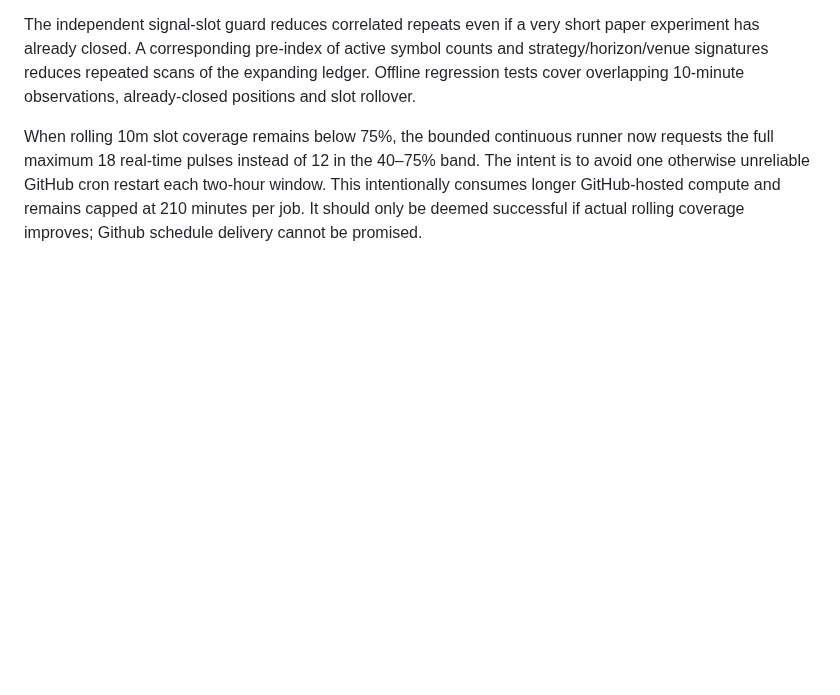
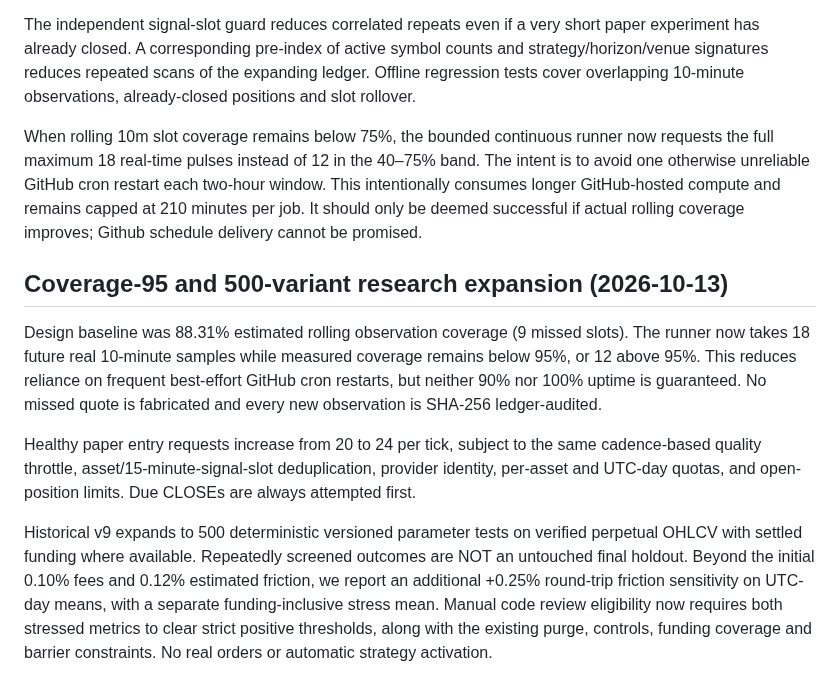
Before and after one commit to 0xzein-eth/crypto-strategy-lab, a Markdown page: OPS_RELIABILITY.md, the part around the change. Rendered like a GitHub page; blank space fills up the shorter version.

Commit message:
docs: audit cadence-95 policy and historical 500-variant cost stress

```diff
--- a/OPS_RELIABILITY.md
+++ b/OPS_RELIABILITY.md
@@ -354,3 +354,28 @@ This intentionally consumes longer GitHub-hosted compute and remains
 capped at 210 minutes per job. It should only be deemed successful
 if actual rolling coverage improves; Github schedule delivery
 cannot be promised.
+
+## Coverage-95 and 500-variant research expansion (2026-10-13)
+
+Design baseline was 88.31% estimated rolling observation coverage (9
+missed slots). The runner now takes 18 future real 10-minute samples
+while measured coverage remains below 95%, or 12 above 95%. This
+reduces reliance on frequent best-effort GitHub cron restarts, but
+neither 90% nor 100% uptime is guaranteed. No missed quote is
+fabricated and every new observation is SHA-256 ledger-audited.
+
+Healthy paper entry requests increase from 20 to 24 per tick, subject
+to the same cadence-based quality throttle, asset/15-minute-signal-slot
+deduplication, provider identity, per-asset and UTC-day quotas, and
+open-position limits. Due CLOSEs are always attempted first.
+
+Historical v9 expands to 500 deterministic versioned parameter tests
+on verified perpetual OHLCV with settled funding where available.
+Repeatedly screened outcomes are NOT an untouched final holdout.
+Beyond the initial 0.10% fees and 0.12% estimated friction, we
+report an additional +0.25% round-trip friction sensitivity on UTC-day
+means, with a separate funding-inclusive stress mean. Manual code
+review eligibility now requires both stressed metrics to clear
+strict positive thresholds, along with the existing purge, controls,
+funding coverage and barrier constraints. No real orders or
+automatic strategy activation.
```
